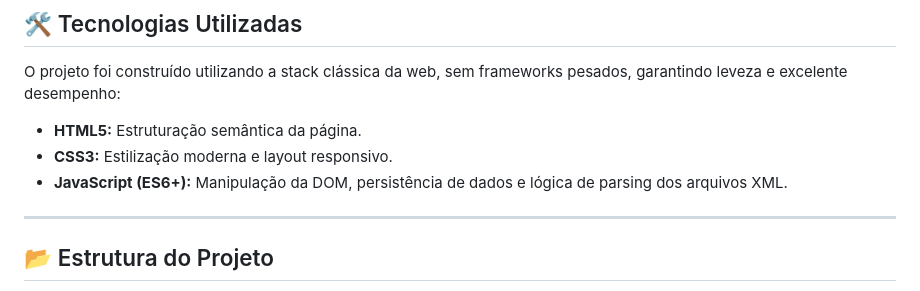
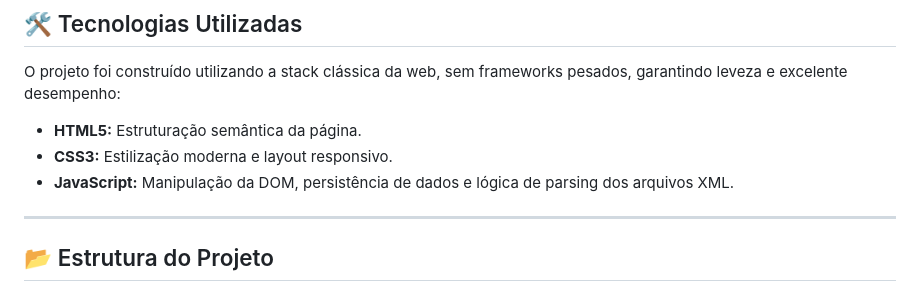
Before and after one commit to JoseChagaas/Controle-De-Estoque, a Markdown page: README.md, the part around the change. Drawn GitHub-style.

Commit message:
README finalizado

```diff
--- a/README1.md
+++ b/README.md
@@ -12,7 +12,7 @@ O projeto foi construído utilizando a stack clássica da web, sem frameworks pe
 
 *   **HTML5:** Estruturação semântica da página.
 *   **CSS3:** Estilização moderna e layout responsivo.
-*   **JavaScript (ES6+):** Manipulação da DOM, persistência de dados e lógica de parsing dos arquivos XML.
+*   **JavaScript:** Manipulação da DOM, persistência de dados e lógica de parsing dos arquivos XML.
 
 ---
 
```
